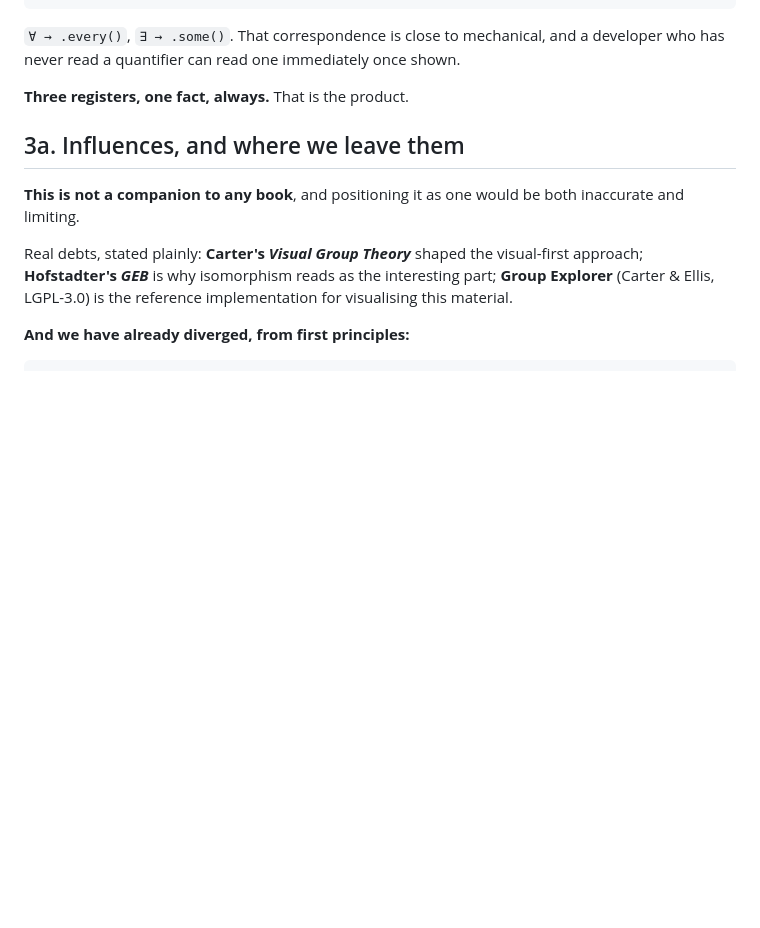
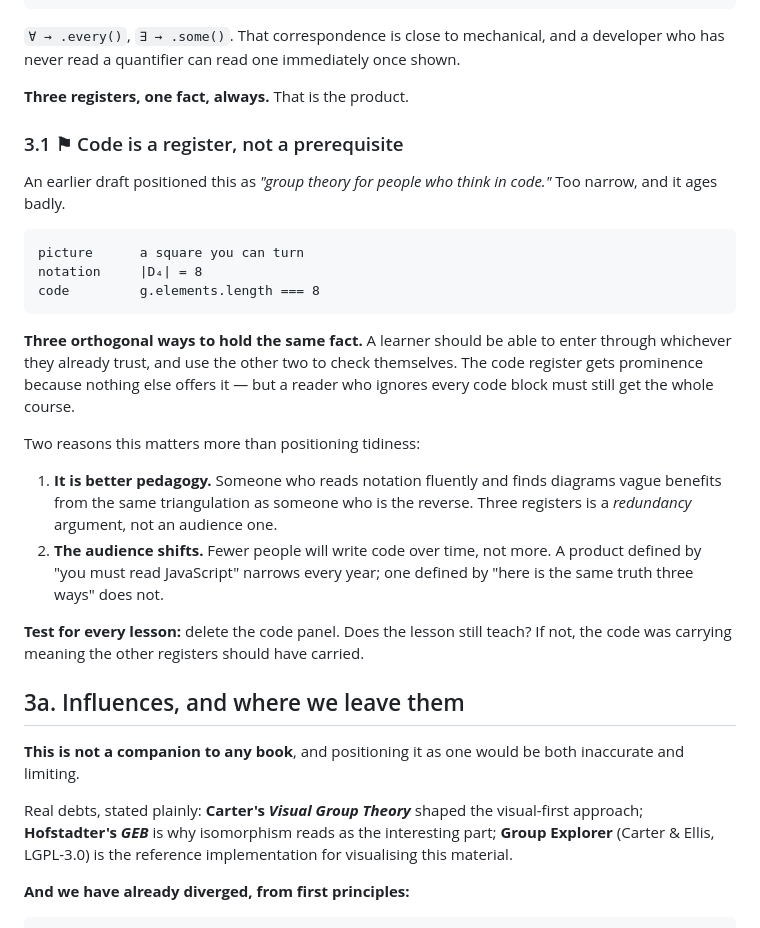
Before and after one commit to daveremy/cayley, a Markdown page: docs/PRD-webapp.md, the part around the change. Drawn GitHub-style; blank space fills up the shorter version.

Commit message:
docs: code is a register, not a prerequisite
Dave: "i dont want this site to be only for people who think in code but i want
it highly featured as an orthogonal way to understand. over time less and less
people are going to know code."

Right, and it makes the position stronger rather than weaker. The tagline was
"group theory for people who think in code", which is too narrow and ages badly.

Reframed around three orthogonal registers — picture, notation, code — holding
the same fact, so a learner enters through whichever they already trust and uses
the others to check themselves. Code keeps prominence because nothing else
offers it, but a reader who ignores every code block must still get the whole
course.

Two reasons beyond tidiness. It is better pedagogy: three registers is a
redundancy argument, not an audience one, and someone fluent in notation who
finds diagrams vague benefits from the same triangulation as someone reversed.
And the audience shifts: fewer people will write code over time, so a product
defined by "you must read JavaScript" narrows every year.

Added a test for every lesson — delete the code panel and see whether it still
teaches. If not, the code was carrying meaning the other registers should have.

Co-Authored-By: Claude Opus 4.8 <noreply@anthropic.com>
Claude-Session: https://claude.ai/code/session_011CRMioc7kQaVPazJUaf4h6

````diff
--- a/docs/PRD-webapp.md
+++ b/docs/PRD-webapp.md
@@ -71,6 +71,34 @@ g.elements.every(x =>                the code
 developer who has never read a quantifier can read one immediately once shown.
 
 **Three registers, one fact, always.** That is the product.
+
+### 3.1 ⚑ Code is a register, not a prerequisite
+
+An earlier draft positioned this as *"group theory for people who think in code."*
+Too narrow, and it ages badly.
+
+```
+picture      a square you can turn
+notation     |D₄| = 8
+code         g.elements.length === 8
+```
+
+**Three orthogonal ways to hold the same fact.** A learner should be able to enter
+through whichever they already trust, and use the other two to check themselves.
+The code register gets prominence because nothing else offers it — but a reader
+who ignores every code block must still get the whole course.
+
+Two reasons this matters more than positioning tidiness:
+
+1. **It is better pedagogy.** Someone who reads notation fluently and finds
+   diagrams vague benefits from the same triangulation as someone who is the
+   reverse. Three registers is a *redundancy* argument, not an audience one.
+2. **The audience shifts.** Fewer people will write code over time, not more.
+   A product defined by "you must read JavaScript" narrows every year; one
+   defined by "here is the same truth three ways" does not.
+
+**Test for every lesson:** delete the code panel. Does the lesson still teach?
+If not, the code was carrying meaning the other registers should have carried.
 
 ## 3a. Influences, and where we leave them
 
````
Also changed, not shown: README.md (+9 -1 lines).
